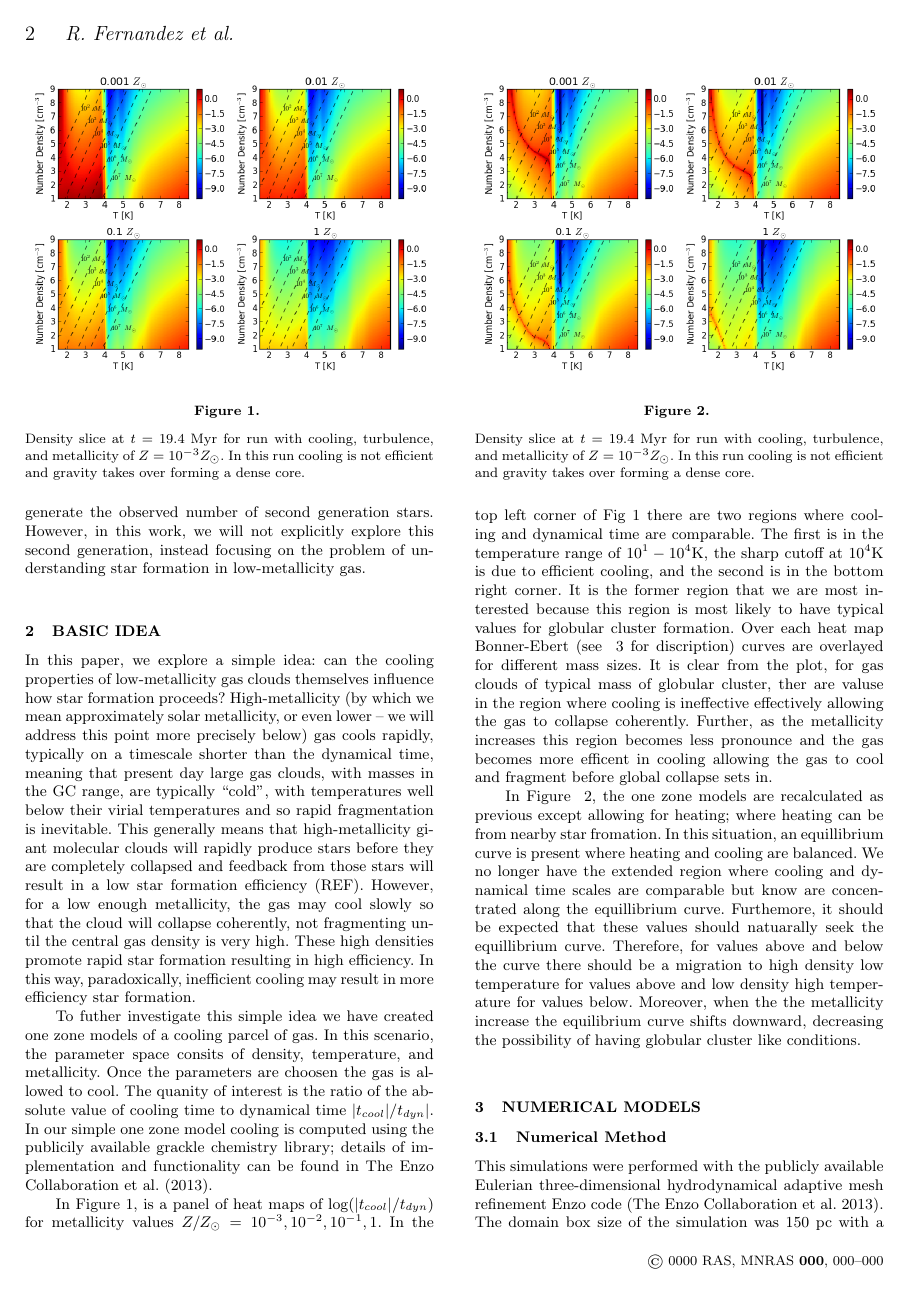
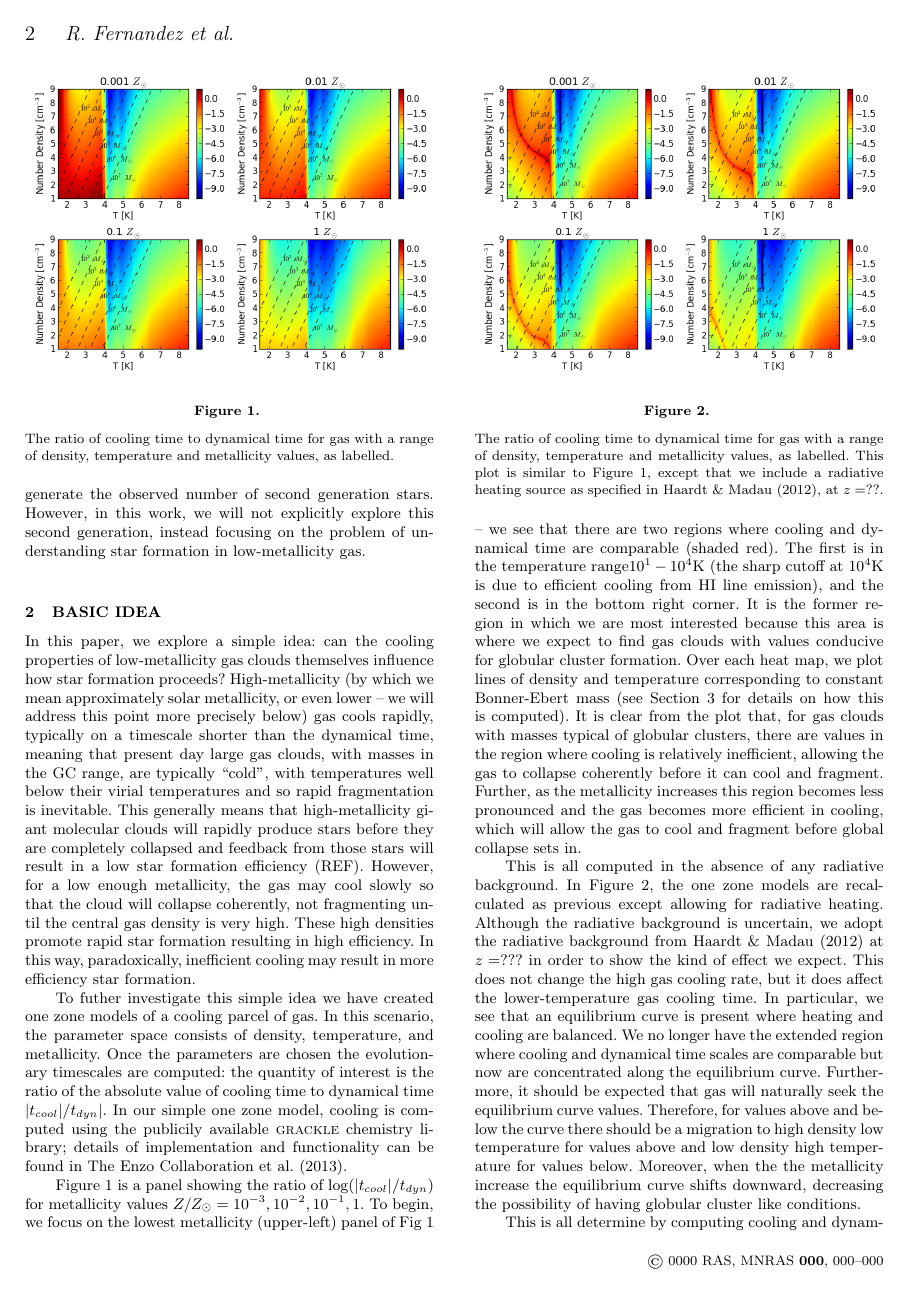
Before and after one commit to rickyfernandez/gc-paper, a LaTeX paper (gc_paper.tex): page 2 of 3 before the commit and page 2 of 4 after it. Compiled offline with pdfLaTeX; a LaTeX package or settings file that is missing is left out; a missing bibliography style is replaced by a similar one.

Commit message:
GB changes to section 2 and 3.

```diff
--- a/gc_paper.tex
+++ b/gc_paper.tex
@@ -75,51 +75,47 @@ As an aside, we note that, quite recently, observations have demonstrated that g
 In this paper, we explore a simple idea: can the cooling properties of low-metallicity gas clouds themselves influence how star formation proceeds?  High-metallicity (by which we mean approximately solar metallicity, or even lower -- we will address this point more precisely below) gas cools rapidly, typically on a timescale shorter than the dynamical time, meaning that present day large gas clouds, with masses in the GC range, are typically ``cold", with temperatures well below their virial temperatures and so rapid fragmentation is inevitable.  This generally means that high-metallicity giant molecular clouds will rapidly produce stars before they are completely collapsed and feedback from those stars will result in a low star formation efficiency (REF).  However, for a low enough metallicity, the gas may cool slowly so that the cloud will collapse coherently, not fragmenting until the central gas density is very high.  These high densities promote rapid star formation resulting in high efficiency.  In this way, paradoxically, inefficient cooling may result in more efficiency star formation.
 
 To futher investigate this simple idea we have created one zone models of a cooling parcel of gas. In
-this scenario, the parameter space consits of density, temperature, and metallicity. Once the parameters
-are choosen the gas is allowed to cool. The quanity of interest is the ratio of the absolute value of cooling
-time to dynamical time $|t_{cool}|/t_{dyn}|$. In our simple one zone model cooling is computed using the
-publicily available grackle chemistry library; details of implementation and functionality can be found
+this scenario, the parameter space consists of density, temperature, and metallicity. Once the parameters
+are chosen the evolutionary timescales are computed: the quantity of interest is the ratio of the absolute value of cooling
+time to dynamical time $|t_{cool}|/t_{dyn}|$. In our simple one zone model, cooling is computed using the
+publicily available \textsc{grackle} chemistry library; details of implementation and functionality can be found
 in \cite{Bryan2013}.
 \begin{figure}
 \begin{center}
 \mbox{\includegraphics[width=8.5cm]{Images/cooling_to_freefall_no_background}}
 \end{center}
-\caption{\label{fig:cooling_to_freefall}} Density slice at $t=19.4$ Myr for run with
-cooling, turbulence, and metallicity of $Z=10^{-3}Z_\odot$. In this run cooling is
-not efficient and gravity takes over forming a dense core.
+\caption{\label{fig:cooling_to_freefall}} The ratio of cooling time to dynamical time for gas with a range of density, temperature and metallicity values, as labelled.
 \end{figure}
 
-In Figure~\ref{fig:cooling_to_freefall}, is a panel of heat maps of log$(|t_{cool}|/t_{dyn})$
-for metallicity values $Z/Z_{\odot}=10^{-3},10^{-2},10^{-1},1$. In the top left corner of Fig~\ref{fig:cooling_to_freefall}
-there are two regions where cooling and dynamical time are comparable. The first is in the temperature range of
-$10^1-10^4$K, the sharp cutoff at $10^4$K is due to efficient cooling, and the second is in the bottom right
-corner. It is the former region that we are most interested because this region is most likely to have
-typical values for globular cluster formation. Over each heat map Bonner-Ebert (see ~\ref{sec:numerical} for discription) curves
-are overlayed for different mass sizes. It is clear from the plot, for gas clouds of typical mass of globular cluster, ther are
-valuse in the region where cooling is ineffective effectively allowing the gas to collapse coherently. Further, as the metallicity
-increases this region becomes less pronounce and the gas becomes more efficent in cooling allowing the gas to cool and fragment
-before global collapse sets in.
+Figure~\ref{fig:cooling_to_freefall} is a panel showing the ratio of log$(|t_{cool}|/t_{dyn})$
+for metallicity values $Z/Z_{\odot}=10^{-3},10^{-2},10^{-1},1$.  To begin, we focus on the lowest metallicity
+(upper-left) panel of Fig~\ref{fig:cooling_to_freefall} -- we see that there
+are two regions where cooling and dynamical time are comparable (shaded red). The first is in the temperature range$10^1-10^4$K (the sharp cutoff at $10^4$K is due to efficient cooling from HI line emission), and the second is in the bottom right
+corner. It is the former region in which we are most interested because this area is where we expect to find gas clouds with
+values conducive for globular cluster formation. Over each heat map, we plot lines of density and temperature corresponding to constant Bonner-Ebert mass (see Section~\ref{sec:numerical} for details on how this is computed). It is clear from the plot that,
+for gas clouds with masses typical of globular clusters, there are
+values in the region where cooling is relatively inefficient, allowing the gas to collapse coherently before it can cool and fragment. Further, as the metallicity
+increases this region becomes less pronounced and the gas becomes more efficient in cooling, which will allow the gas to cool and fragment before global collapse sets in.
+
 \begin{figure}
 \begin{center}
 \mbox{\includegraphics[width=8.5cm]{Images/cooling_to_freefall}}
 \end{center}
-\caption{\label{fig:cooling_to_freefall_background}} Density slice at $t=19.4$ Myr for run with
-cooling, turbulence, and metallicity of $Z=10^{-3}Z_\odot$. In this run cooling is
-not efficient and gravity takes over forming a dense core.
+\caption{\label{fig:cooling_to_freefall_background}} The ratio of cooling time to dynamical time for gas with a range of density, temperature and metallicity values, as labelled.  This plot is similar to Figure~\ref{fig:cooling_to_freefall}, except that we include a radiative heating source as specified in \citet{Haardt2012}, at $z=$??.
 \end{figure}
 
-In Figure ~\ref{fig:cooling_to_freefall_background}, the one zone models are recalculated as previous except allowing
-for heating; where heating can be from nearby star fromation. In this situation, an equillibrium curve is present where
+This is all computed in the absence of any radiative background.  In Figure~\ref{fig:cooling_to_freefall_background},
+the one zone models are recalculated as previous except allowing for radiative heating.   Although the radiative background
+is uncertain, we adopt the radiative background from \citet{Haardt2012} at $z=$???
+in order to show the kind of effect we expect.  This does not change the high gas cooling rate, but it does affect the lower-temperature gas cooling time.   In particular, we see that an equilibrium curve is present where
 heating and cooling are balanced. We no longer have the extended region where cooling and dynamical time scales are
-comparable but know are concentrated along the equillibrium curve. Furthemore, it should be expected that these values should
-natuarally seek the equillibrium curve. Therefore, for values above and below the curve there should be a migration
-to high density low temperature for values above and low density high temperature for values below. Moreover, when the
+comparable but now are concentrated along the equilibrium curve. Furthermore, it should be expected that gas will
+naturally seek the equilibrium curve values. Therefore, for values above and below the curve there should be a migration
+to high density low temperature for values above and low density high temperature for values below.  Moreover, when the
 the metallicity increase the equilibrium curve shifts downward, decreasing the possibility of having globular cluster
 like conditions.
 
-% more...
-
-
+This is all determine by computing cooling and dynamical times for gas with a characteristic density and temperature, demonstrating that the idea of inefficient cooling may be appropriate for low-metallicity gas (or gas with a somewhat higher metallicity but stronger radiative background).   We now turn to space- and time-dependent numerical simulations to explore this idea further.  Ideally, we would carry out cosmological simulations that included the full range of dynamical processes relevant for star formation at high-redshift with low (but non-zero) metallicity.  However, this is computational intractable, and therefore we instead investigate a simple, idealized set up.  We expect that gas cloud collisions during mergers at high-redshift will result in the accumulation of gas in relatively dense knows.  These clouds will rapidly cool to temperatures around $10^4$ K.  Therefore, we set up turbulently perturbed Bonner-Ebbert spheres with masses typical of globular clusters, and densities/metallicities motivated by Figure~\ref{fig:cooling_to_freefall}.   In future work, we will explore more complicated dynamics, such as colliding flows; however, here we explore perhaps the most simple possible test of this idea.
 
 
 
@@ -128,6 +124,6 @@ like conditions.
 \section{Numerical Models}
 \label{sec:numerical}
 \subsection{Numerical Method}
+
 This simulations were performed with the publicly available Eulerian three-dimensional
 hydrodynamical adaptive mesh refinement Enzo code \citep{Bryan2013}. The domain
-box size of the simulation was 150 pc with a top level root grid resolution of $128^3$.
```
Also changed, not shown: gc_paper.tex (21 more changed lines).
